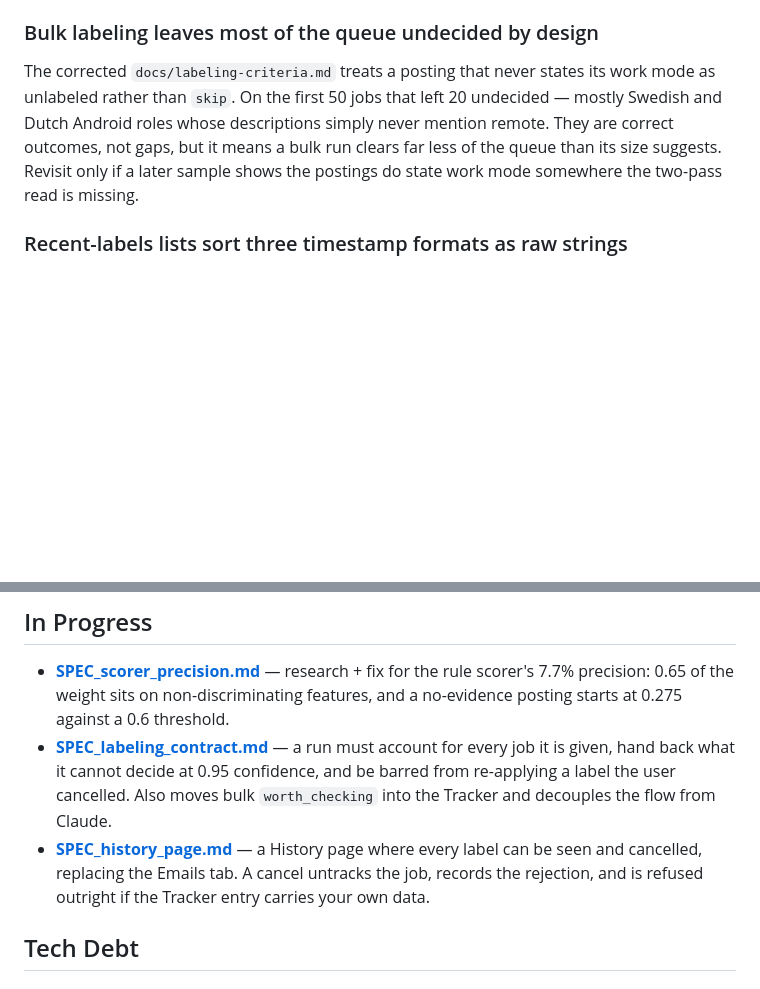
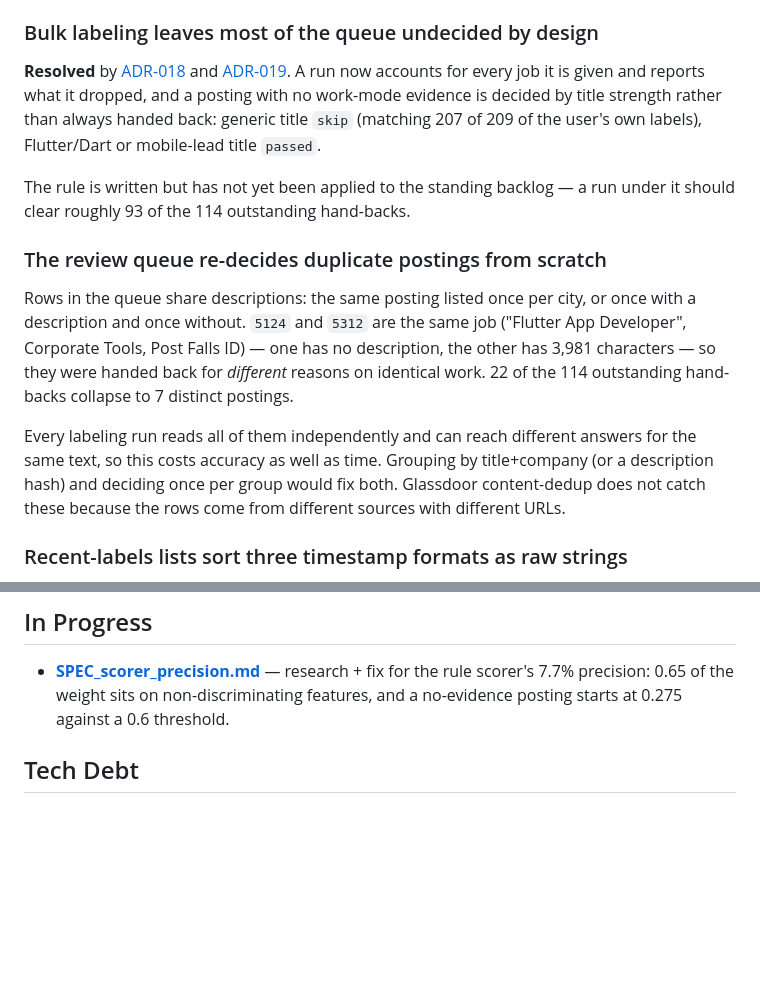
Before and after one commit to idle-dt/jobpilot, a Markdown page: docs/TODO.md, 2 parts joined by grey strips. Rendered like a GitHub page; blank space fills up the shorter version.

Commit message:
docs: refresh the task board after shipping the labeling contract and history page

```diff
--- a/docs/TODO.md
+++ b/docs/TODO.md
@@ -35,12 +35,28 @@ jobs fall in the first and last bucket of the chart. Fix by computing the cutoff
 
 ### Bulk labeling leaves most of the queue undecided by design
 
-The corrected `docs/labeling-criteria.md` treats a posting that never states its work mode
-as unlabeled rather than `skip`. On the first 50 jobs that left 20 undecided — mostly
-Swedish and Dutch Android roles whose descriptions simply never mention remote. They are
-correct outcomes, not gaps, but it means a bulk run clears far less of the queue than its
-size suggests. Revisit only if a later sample shows the postings do state work mode
-somewhere the two-pass read is missing.
+**Resolved** by [ADR-018](decisions/records/018-hand-back-and-rejection-record.md) and
+[ADR-019](decisions/records/019-deciding-postings-that-state-no-work-mode.md). A run now
+accounts for every job it is given and reports what it dropped, and a posting with no
+work-mode evidence is decided by title strength rather than always handed back: generic
+title `skip` (matching 207 of 209 of the user's own labels), Flutter/Dart or mobile-lead
+title `passed`.
+
+The rule is written but has not yet been applied to the standing backlog — a run under it
+should clear roughly 93 of the 114 outstanding hand-backs.
+
+### The review queue re-decides duplicate postings from scratch
+
+Rows in the queue share descriptions: the same posting listed once per city, or once with
+a description and once without. `5124` and `5312` are the same job ("Flutter App
+Developer", Corporate Tools, Post Falls ID) — one has no description, the other has 3,981
+characters — so they were handed back for *different* reasons on identical work. 22 of the
+114 outstanding hand-backs collapse to 7 distinct postings.
+
+Every labeling run reads all of them independently and can reach different answers for the
+same text, so this costs accuracy as well as time. Grouping by title+company (or a
+description hash) and deciding once per group would fix both. Glassdoor content-dedup does
+not catch these because the rows come from different sources with different URLs.
 
 ### Recent-labels lists sort three timestamp formats as raw strings
 
@@ -59,13 +75,6 @@ no data risk. Sorting on `datetime(...)` in SQL, or parsing before the sort, wou
 - **[SPEC_scorer_precision.md](specs/SPEC_scorer_precision.md)** — research + fix for the
   rule scorer's 7.7% precision: 0.65 of the weight sits on non-discriminating features,
   and a no-evidence posting starts at 0.275 against a 0.6 threshold.
-- **[SPEC_labeling_contract.md](specs/SPEC_labeling_contract.md)** — a run must account for
-  every job it is given, hand back what it cannot decide at 0.95 confidence, and be barred
-  from re-applying a label the user cancelled. Also moves bulk `worth_checking` into the
-  Tracker and decouples the flow from Claude.
-- **[SPEC_history_page.md](specs/SPEC_history_page.md)** — a History page where every label
-  can be seen and cancelled, replacing the Emails tab. A cancel untracks the job, records
-  the rejection, and is refused outright if the Tracker entry carries your own data.
 
 ## Tech Debt
 
```
